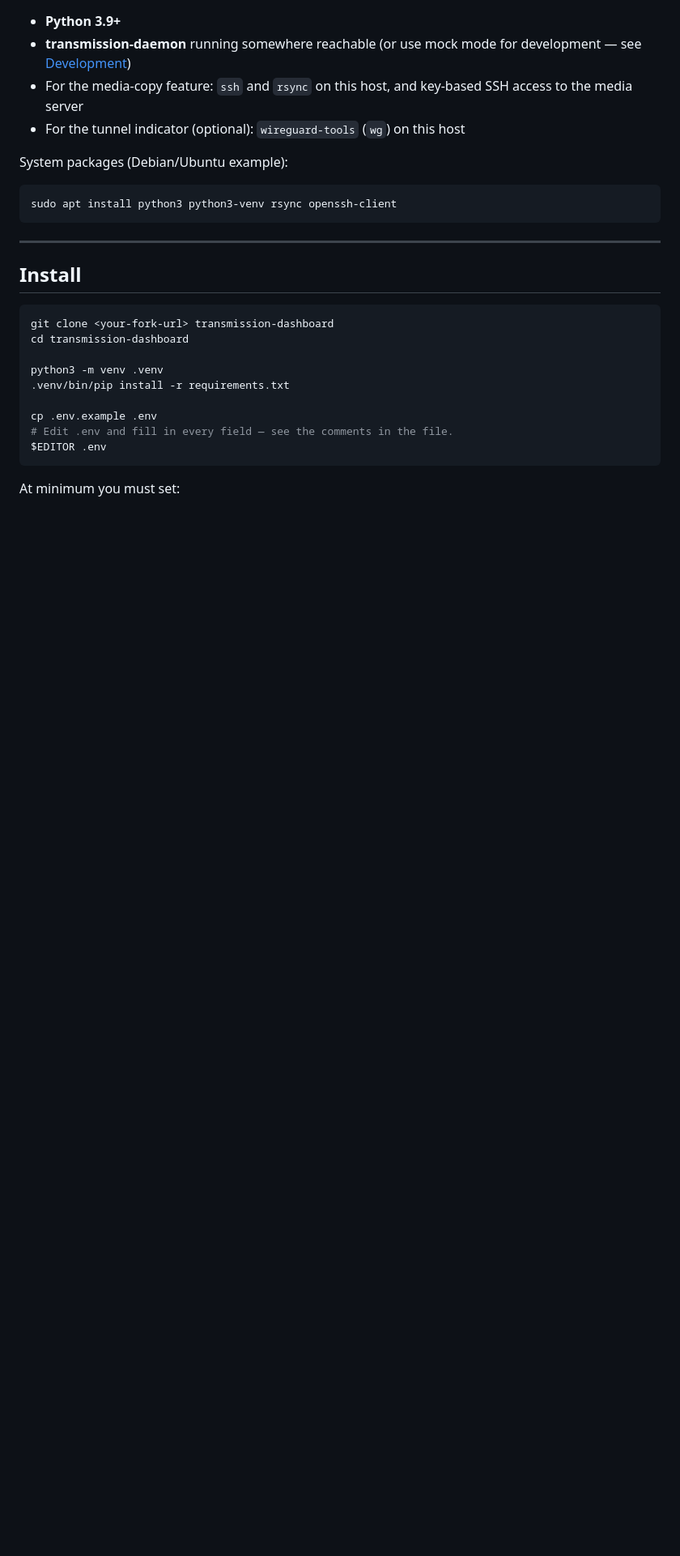
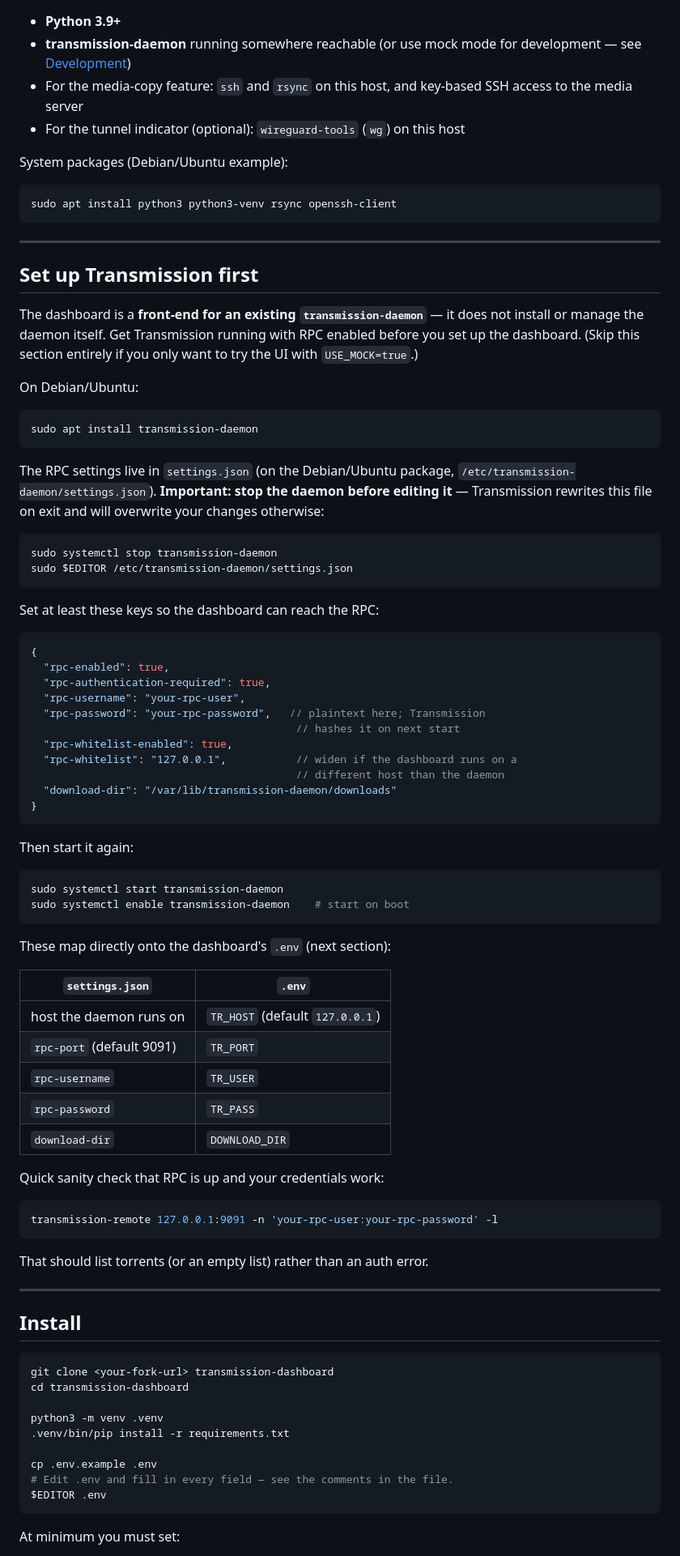
Before and after one commit to Amplify-Maverick/transmission-dashboard, a Markdown page: README.md, the part around the change. Shown at 81% size. GitHub-like rendering; blank space fills up the shorter version.

Commit message:
docs: add Transmission setup and deploy.sh workflow guides
Co-Authored-By: Claude Opus 4.8 <noreply@anthropic.com>

````diff
--- a/README.md
+++ b/README.md
@@ -25,6 +25,72 @@ System packages (Debian/Ubuntu example):
 ```bash
 sudo apt install python3 python3-venv rsync openssh-client
 ```
+
+---
+
+## Set up Transmission first
+
+The dashboard is a **front-end for an existing `transmission-daemon`** — it does
+not install or manage the daemon itself. Get Transmission running with RPC
+enabled before you set up the dashboard. (Skip this section entirely if you only
+want to try the UI with `USE_MOCK=true`.)
+
+On Debian/Ubuntu:
+
+```bash
+sudo apt install transmission-daemon
+```
+
+The RPC settings live in `settings.json` (on the Debian/Ubuntu package,
+`/etc/transmission-daemon/settings.json`). **Important: stop the daemon before
+editing it** — Transmission rewrites this file on exit and will overwrite your
+changes otherwise:
+
+```bash
+sudo systemctl stop transmission-daemon
+sudo $EDITOR /etc/transmission-daemon/settings.json
+```
+
+Set at least these keys so the dashboard can reach the RPC:
+
+```jsonc
+{
+  "rpc-enabled": true,
+  "rpc-authentication-required": true,
+  "rpc-username": "your-rpc-user",
+  "rpc-password": "your-rpc-password",   // plaintext here; Transmission
+                                          // hashes it on next start
+  "rpc-whitelist-enabled": true,
+  "rpc-whitelist": "127.0.0.1",           // widen if the dashboard runs on a
+                                          // different host than the daemon
+  "download-dir": "/var/lib/transmission-daemon/downloads"
+}
+```
+
+Then start it again:
+
+```bash
+sudo systemctl start transmission-daemon
+sudo systemctl enable transmission-daemon    # start on boot
+```
+
+These map directly onto the dashboard's `.env` (next section):
+
+| `settings.json` | `.env` |
+|-----------------|--------|
+| host the daemon runs on | `TR_HOST` (default `127.0.0.1`) |
+| `rpc-port` (default 9091) | `TR_PORT` |
+| `rpc-username` | `TR_USER` |
+| `rpc-password` | `TR_PASS` |
+| `download-dir` | `DOWNLOAD_DIR` |
+
+Quick sanity check that RPC is up and your credentials work:
+
+```bash
+transmission-remote 127.0.0.1:9091 -n 'your-rpc-user:your-rpc-password' -l
+```
+
+That should list torrents (or an empty list) rather than an auth error.
 
 ---
 
````
